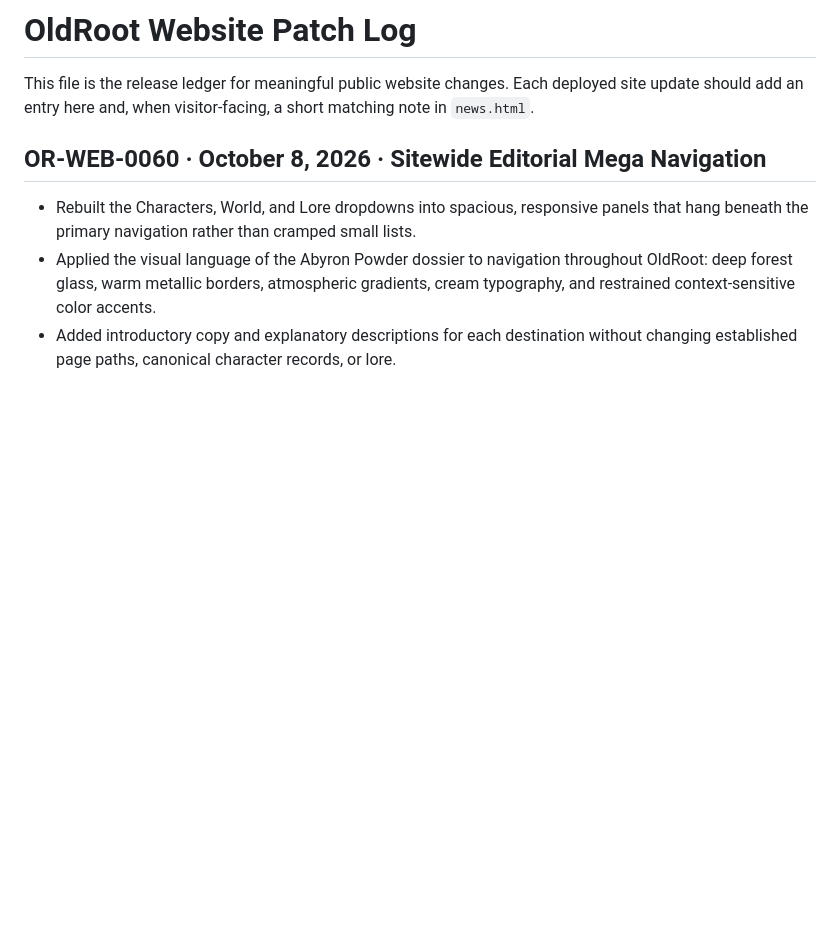
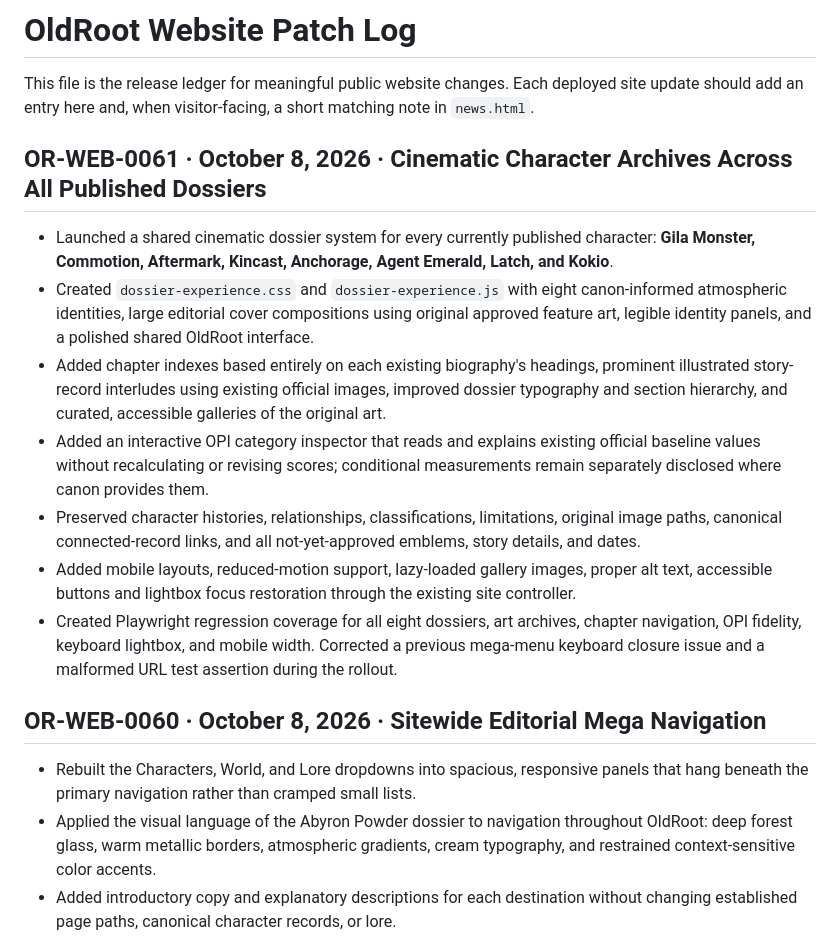
Before and after one commit to OldRootHQ/project-dorsey-dpi, a Markdown page: PATCHLOG.md, the part around the change. Drawn GitHub-style; blank space fills up the shorter version.

Commit message:
Record OR-WEB-0061 cinematic transformation of eight dossiers

```diff
--- a/PATCHLOG.md
+++ b/PATCHLOG.md
@@ -1,6 +1,16 @@
 # OldRoot Website Patch Log
 
 This file is the release ledger for meaningful public website changes. Each deployed site update should add an entry here and, when visitor-facing, a short matching note in `news.html`.
+
+## OR-WEB-0061 · October 8, 2026 · Cinematic Character Archives Across All Published Dossiers
+
+- Launched a shared cinematic dossier system for every currently published character: **Gila Monster, Commotion, Aftermark, Kincast, Anchorage, Agent Emerald, Latch, and Kokio**.
+- Created `dossier-experience.css` and `dossier-experience.js` with eight canon-informed atmospheric identities, large editorial cover compositions using original approved feature art, legible identity panels, and a polished shared OldRoot interface.
+- Added chapter indexes based entirely on each existing biography's headings, prominent illustrated story-record interludes using existing official images, improved dossier typography and section hierarchy, and curated, accessible galleries of the original art.
+- Added an interactive OPI category inspector that reads and explains existing official baseline values without recalculating or revising scores; conditional measurements remain separately disclosed where canon provides them.
+- Preserved character histories, relationships, classifications, limitations, original image paths, canonical connected-record links, and all not-yet-approved emblems, story details, and dates.
+- Added mobile layouts, reduced-motion support, lazy-loaded gallery images, proper alt text, accessible buttons and lightbox focus restoration through the existing site controller.
+- Created Playwright regression coverage for all eight dossiers, art archives, chapter navigation, OPI fidelity, keyboard lightbox, and mobile width. Corrected a previous mega-menu keyboard closure issue and a malformed URL test assertion during the rollout.
 
 ## OR-WEB-0060 · October 8, 2026 · Sitewide Editorial Mega Navigation
 
```
